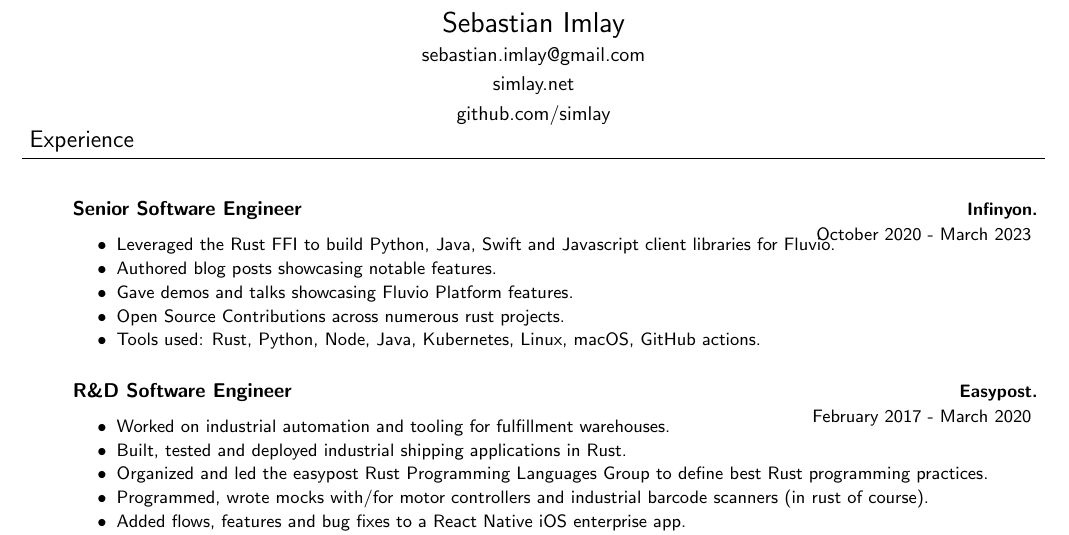
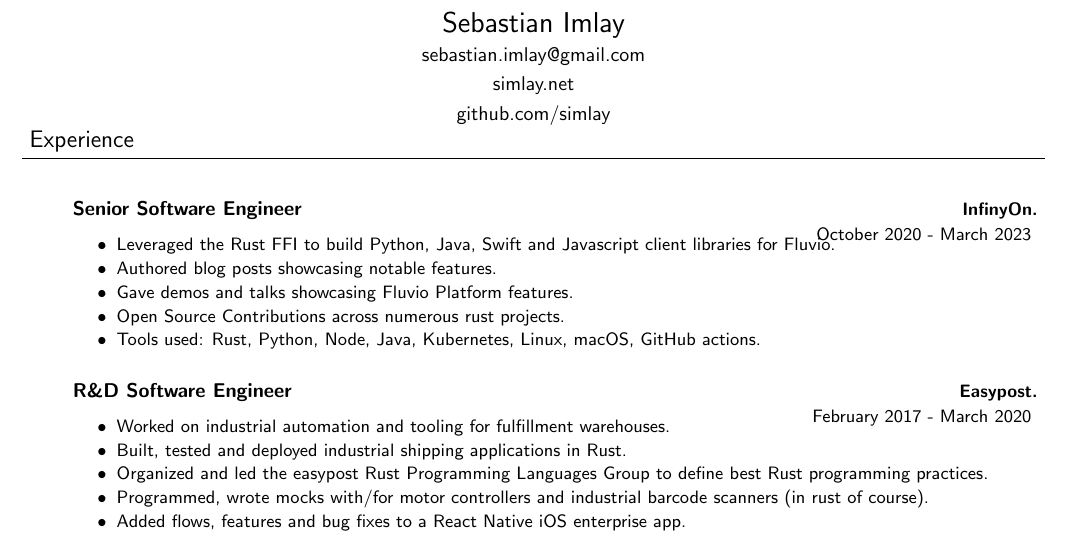
Before and after one commit to simlay/resume, a LaTeX CV (cv.tex): part of page 1 of 2, cut so that both start at the same text. Compiled offline with pdfLaTeX.

Commit message:
fix name

```diff
--- a/cv.tex
+++ b/cv.tex
@@ -127,7 +127,7 @@
 
 \begin{body}
     \vspace{18pt}
-    \begin{jobdescriptionlist}{Senior Software Engineer}{Infinyon.}{October 2020 - March 2023}
+    \begin{jobdescriptionlist}{Senior Software Engineer}{InfinyOn.}{October 2020 - March 2023}
         \item Leveraged the Rust FFI to build Python, Java, Swift and Javascript client libraries for Fluvio.
         \item Authored blog posts showcasing notable features.
         \item Gave demos and talks showcasing Fluvio Platform features.
```
